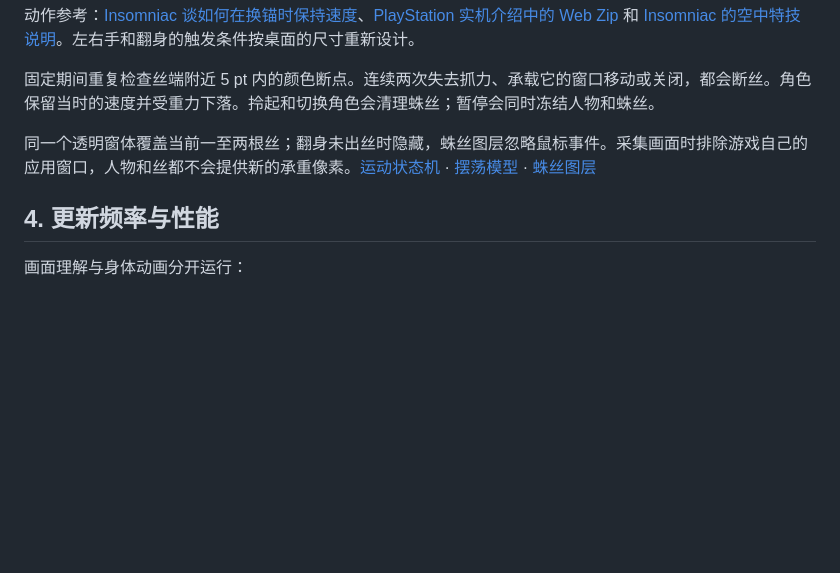
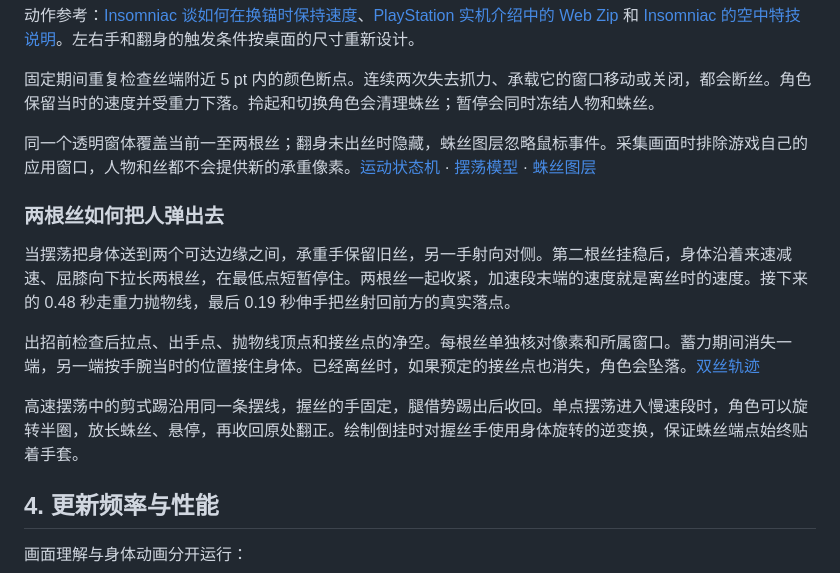
Before and after one commit to rzr002/sisyphus-desktop, a Markdown page: docs/TECHNICAL_DESIGN.zh-CN.md, the part around the change. GitHub-like rendering; blank space fills up the shorter version.

Commit message:
Add dual-web slingshots, inverted rappels and swinging scissor kicks

```diff
--- a/docs/TECHNICAL_DESIGN.zh-CN.md
+++ b/docs/TECHNICAL_DESIGN.zh-CN.md
@@ -102,6 +102,14 @@ flowchart LR
 
 同一个透明窗体覆盖当前一至两根丝；翻身未出丝时隐藏，蛛丝图层忽略鼠标事件。采集画面时排除游戏自己的应用窗口，人物和丝都不会提供新的承重像素。[运动状态机](../Sources/ClimbCore/ClimbEngine.swift) · [摆荡模型](../Sources/ClimbCore/WebMotion.swift) · [蛛丝图层](../Sources/Sisyphus/WebPanel.swift)
 
+### 两根丝如何把人弹出去
+
+当摆荡把身体送到两个可达边缘之间，承重手保留旧丝，另一手射向对侧。第二根丝挂稳后，身体沿着来速减速、屈膝向下拉长两根丝，在最低点短暂停住。两根丝一起收紧，加速段末端的速度就是离丝时的速度。接下来的 0.48 秒走重力抛物线，最后 0.19 秒伸手把丝射回前方的真实落点。
+
+出招前检查后拉点、出手点、抛物线顶点和接丝点的净空。每根丝单独核对像素和所属窗口。蓄力期间消失一端，另一端按手腕当时的位置接住身体。已经离丝时，如果预定的接丝点也消失，角色会坠落。[双丝轨迹](../Sources/ClimbCore/WebSlingshot.swift)
+
+高速摆荡中的剪式踢沿用同一条摆线，握丝的手固定，腿借势踢出后收回。单点摆荡进入慢速段时，角色可以旋转半圈，放长蛛丝、悬停，再收回原处翻正。绘制倒挂时对握丝手使用身体旋转的逆变换，保证蛛丝端点始终贴着手套。
+
 ## 4. 更新频率与性能
 
 画面理解与身体动画分开运行：
```
Also changed, not shown: README.md (+5 -4 lines), docs/VERIFICATION.md (+19 -3 lines), docs/media/mac-desktop.gif, 13 other files.
